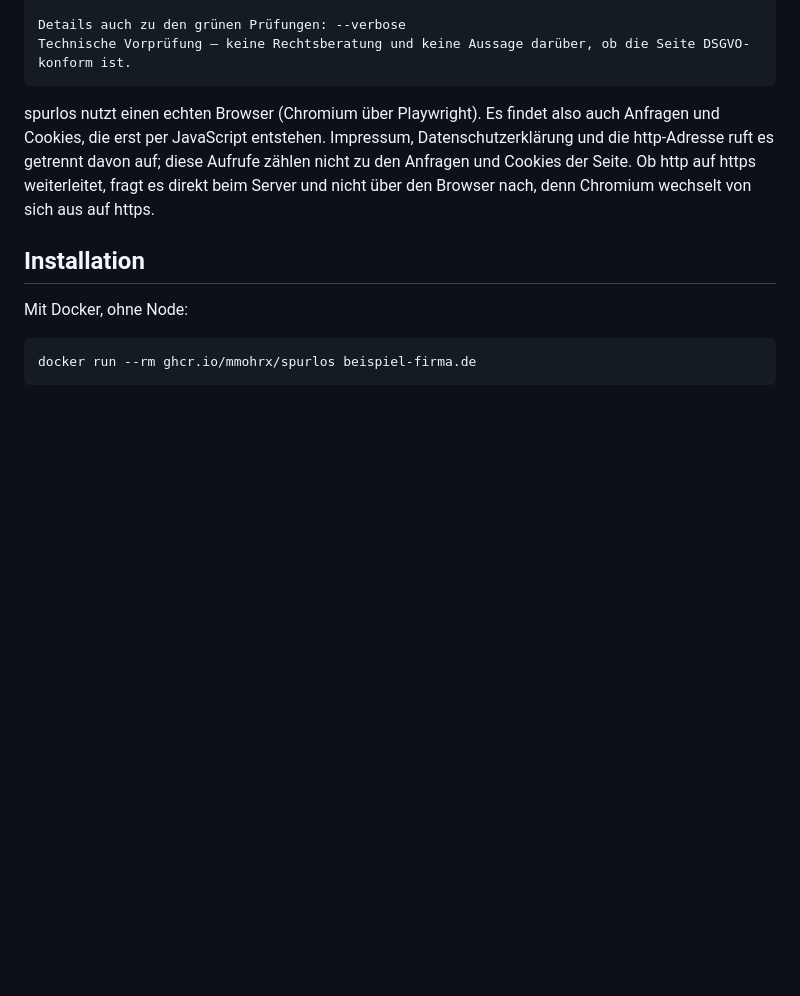
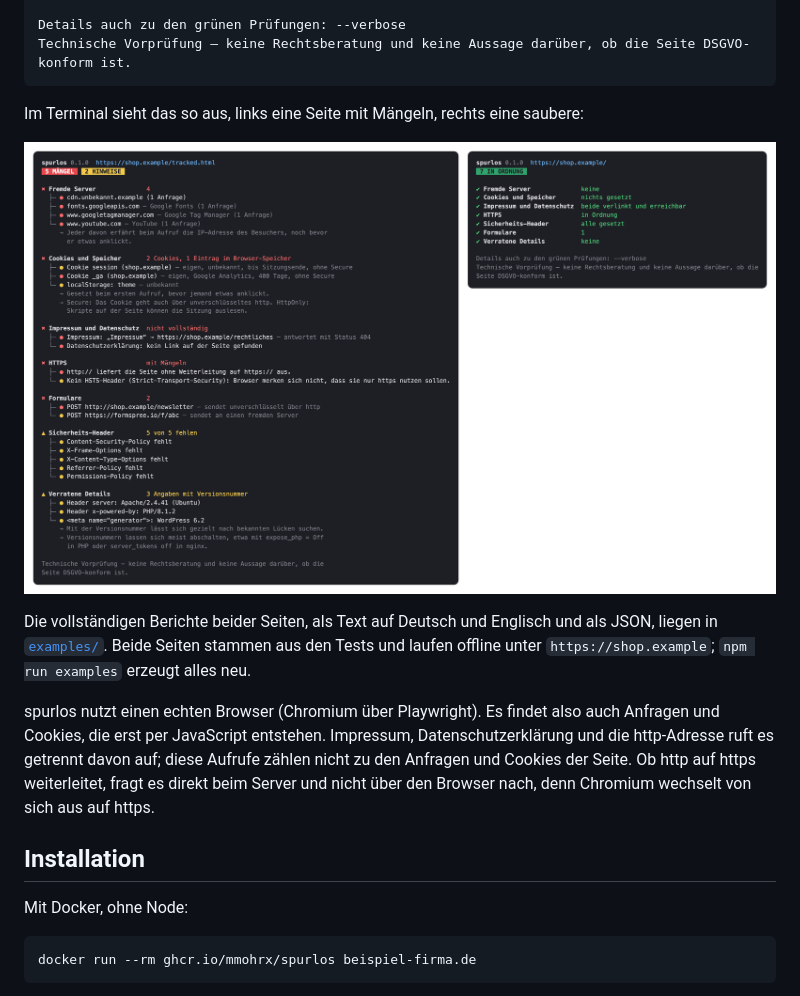
Before and after one commit to actions-marketplace-validations/mmohrx_spurlos, a Markdown page: README.md, the part around the change. GitHub-like rendering; pictures changed too: examples/vorschau.png (added); blank space fills up the shorter version.

Commit message:
Beispielberichte in examples/ (Text DE/EN, JSON, Vorschaubild), erzeugt mit npm run examples aus den Testseiten

````diff
--- a/README.md
+++ b/README.md
@@ -45,6 +45,12 @@ spurlos 0.1.0  https://beispiel-firma.de/
 Details auch zu den grünen Prüfungen: --verbose
 Technische Vorprüfung – keine Rechtsberatung und keine Aussage darüber, ob die Seite DSGVO-konform ist.
 ```
+
+Im Terminal sieht das so aus, links eine Seite mit Mängeln, rechts eine saubere:
+
+![Farbige Ausgabe von spurlos für eine Seite mit Mängeln und eine saubere Seite](examples/vorschau.png)
+
+Die vollständigen Berichte beider Seiten, als Text auf Deutsch und Englisch und als JSON, liegen in [`examples/`](examples/). Beide Seiten stammen aus den Tests und laufen offline unter `https://shop.example`; `npm run examples` erzeugt alles neu.
 
 spurlos nutzt einen echten Browser (Chromium über Playwright). Es findet also auch Anfragen und Cookies, die erst per JavaScript entstehen. Impressum, Datenschutzerklärung und die http-Adresse ruft es getrennt davon auf; diese Aufrufe zählen nicht zu den Anfragen und Cookies der Seite. Ob http auf https weiterleitet, fragt es direkt beim Server und nicht über den Browser nach, denn Chromium wechselt von sich aus auf https.
 
````
Also changed, not shown: 11 other files.
